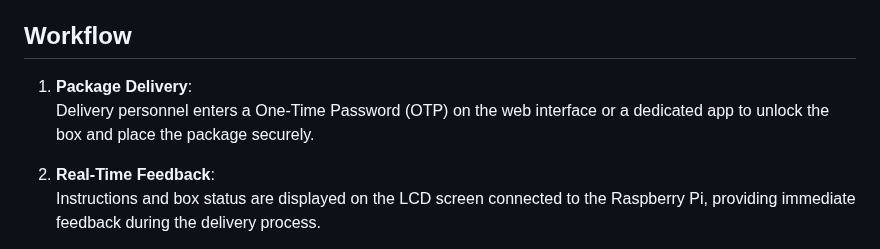
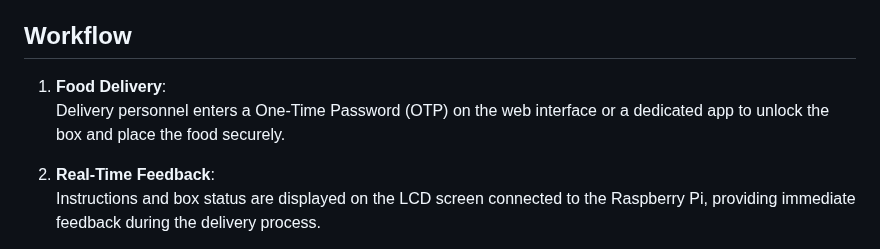
Before and after one commit to che0124/SmartDeliveryBox-IoT-final-proj, a Markdown page: README.md, the part around the change. Drawn GitHub-style.

```diff
--- a/README.md
+++ b/README.md
@@ -13,8 +13,8 @@ A smart delivery box system that leverages IoT technology to enhance the deliver
 - **User-Friendly Operation** : Operated through a web-based interface.
 
 ## Workflow
-1. **Package Delivery**:
-   Delivery personnel enters a One-Time Password (OTP) on the web interface or a dedicated app to unlock the box and place the package securely.
+1. **Food Delivery**:
+   Delivery personnel enters a One-Time Password (OTP) on the web interface or a dedicated app to unlock the box and place the food securely.
 
 2. **Real-Time Feedback**:
    Instructions and box status are displayed on the LCD screen connected to the Raspberry Pi, providing immediate feedback during the delivery process.
```
